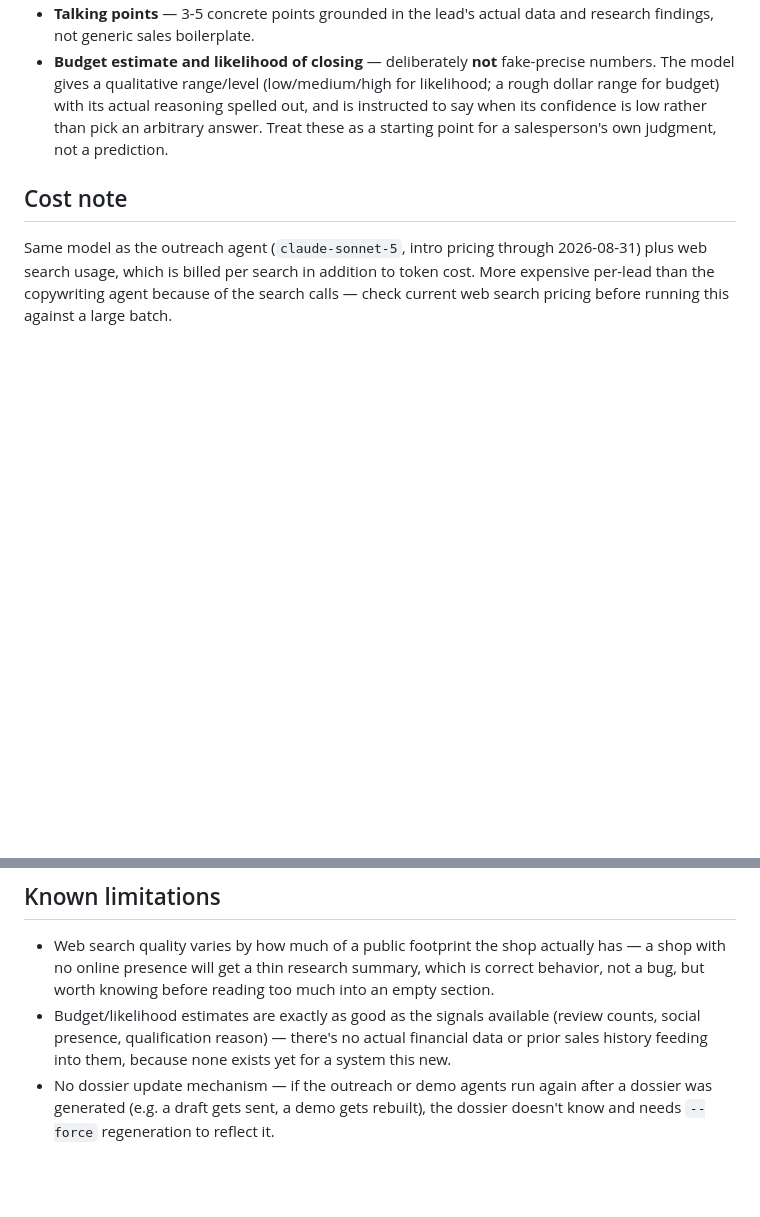
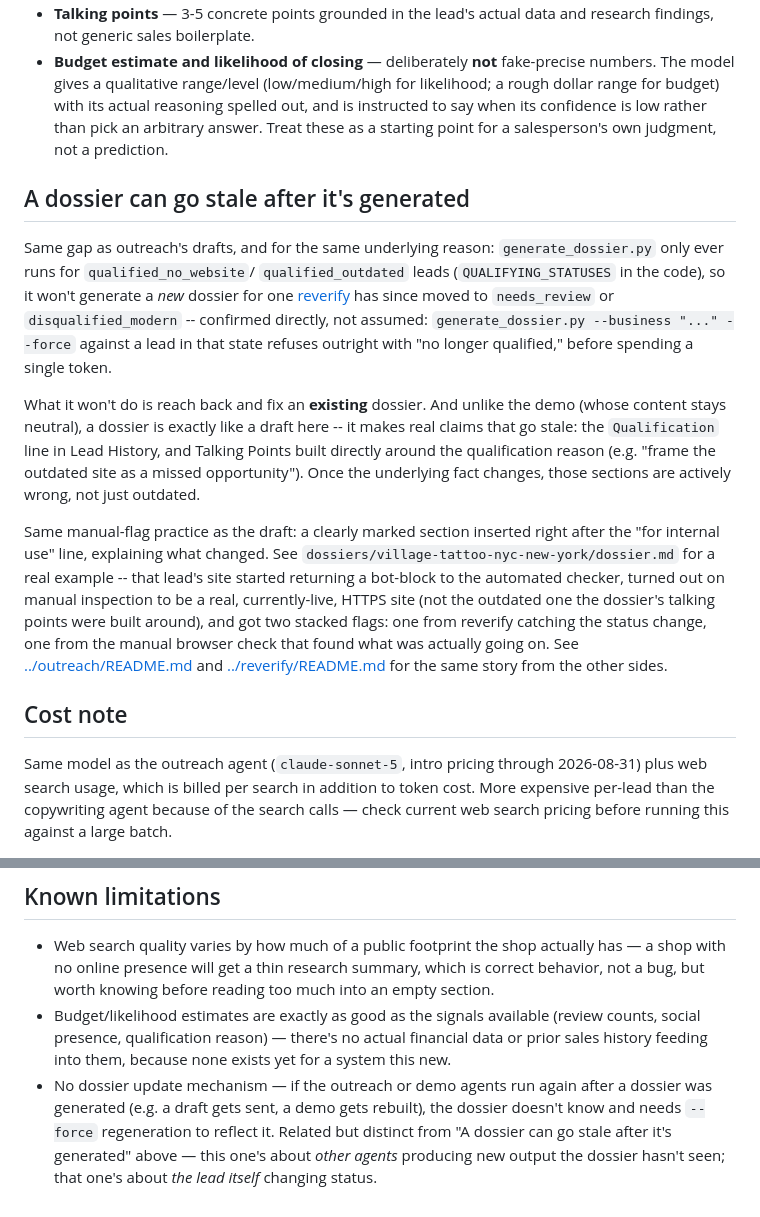
Before and after one commit to Nitsua-12/web-dev-team, a Markdown page: agents/dossier/README.md, 2 parts joined by grey strips. Rendered like a GitHub page; blank space fills up the shorter version.

Commit message:
Document dossier's status-drift gap, matching outreach's draft note
Confirmed via code (QUALIFYING_STATUSES filter, identical to outreach)
and by direct test earlier this session (--force against a needs_review
lead refuses outright, before spending a token). Unlike website_demo,
a dossier's own content does make claims that go stale -- Qualification
line and Talking Points built around the qualification reason -- same
as a draft, confirmed by the real flag already added to Village Tattoo
NYC's actual dossier. Also cross-linked the existing "no dossier update
mechanism" limitation to distinguish it from this one: that one is
about other agents producing new output, this one is about the lead
itself changing status.

Closes out the reverify-status-drift documentation pass across all 10
pipeline agents.

Co-Authored-By: Claude Sonnet 5 <noreply@anthropic.com>

```diff
--- a/agents/dossier/README.md
+++ b/agents/dossier/README.md
@@ -55,6 +55,38 @@ before rendering to markdown.
   confidence is low rather than pick an arbitrary answer. Treat these as
   a starting point for a salesperson's own judgment, not a prediction.
 
+## A dossier can go stale after it's generated
+
+Same gap as outreach's drafts, and for the same underlying reason:
+`generate_dossier.py` only ever runs for `qualified_no_website`/
+`qualified_outdated` leads (`QUALIFYING_STATUSES` in the code), so it
+won't generate a *new* dossier for one [reverify](../reverify) has since
+moved to `needs_review` or `disqualified_modern` -- confirmed directly,
+not assumed: `generate_dossier.py --business "..." --force` against a
+lead in that state refuses outright with "no longer qualified," before
+spending a single token.
+
+What it won't do is reach back and fix an **existing** dossier. And
+unlike the demo (whose content stays neutral), a dossier is exactly like
+a draft here -- it makes real claims that go stale: the `Qualification`
+line in Lead History, and Talking Points built directly around the
+qualification reason (e.g. "frame the outdated site as a missed
+opportunity"). Once the underlying fact changes, those sections are
+actively wrong, not just outdated.
+
+Same manual-flag practice as the draft: a clearly marked section
+inserted right after the "for internal use" line, explaining what
+changed. See `dossiers/village-tattoo-nyc-new-york/dossier.md` for a
+real example -- that lead's site started returning a bot-block to the
+automated checker, turned out on manual inspection to be a real,
+currently-live, HTTPS site (not the outdated one the dossier's talking
+points were built around), and got two stacked flags: one from reverify
+catching the status change, one from the manual browser check that
+found what was actually going on. See
+[../outreach/README.md](../outreach/README.md#a-draft-can-go-stale-after-its-generated)
+and [../reverify/README.md](../reverify/README.md#known-limitations) for
+the same story from the other sides.
+
 ## Cost note
 
 Same model as the outreach agent (`claude-sonnet-5`, intro pricing through
@@ -76,4 +108,7 @@ against a large batch.
 - No dossier update mechanism — if the outreach or demo agents run again
   after a dossier was generated (e.g. a draft gets sent, a demo gets
   rebuilt), the dossier doesn't know and needs `--force` regeneration to
-  reflect it.
+  reflect it. Related but distinct from "A dossier can go stale after
+  it's generated" above — this one's about *other agents* producing new
+  output the dossier hasn't seen; that one's about *the lead itself*
+  changing status.
```
